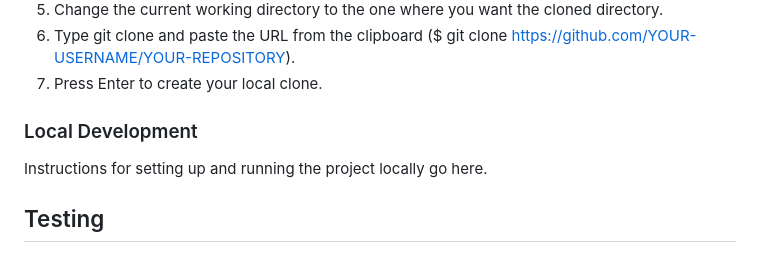
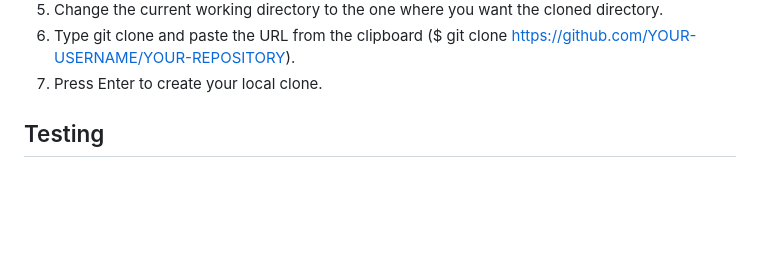
Before and after one commit to lewisjones37/afan-valley-fitness, a Markdown page: README.md, the part around the change. Drawn GitHub-style; blank space fills up the shorter version.

Commit message:
cleaning up code

```diff
--- a/README.md
+++ b/README.md
@@ -288,9 +288,6 @@ A description of the efforts made to ensure the project is accessible to all use
 6. Type git clone and paste the URL from the clipboard ($ git clone https://github.com/YOUR-USERNAME/YOUR-REPOSITORY).
 7. Press Enter to create your local clone.
 
-### Local Development
-
-Instructions for setting up and running the project locally go here.
 
 ## Testing
 
```
